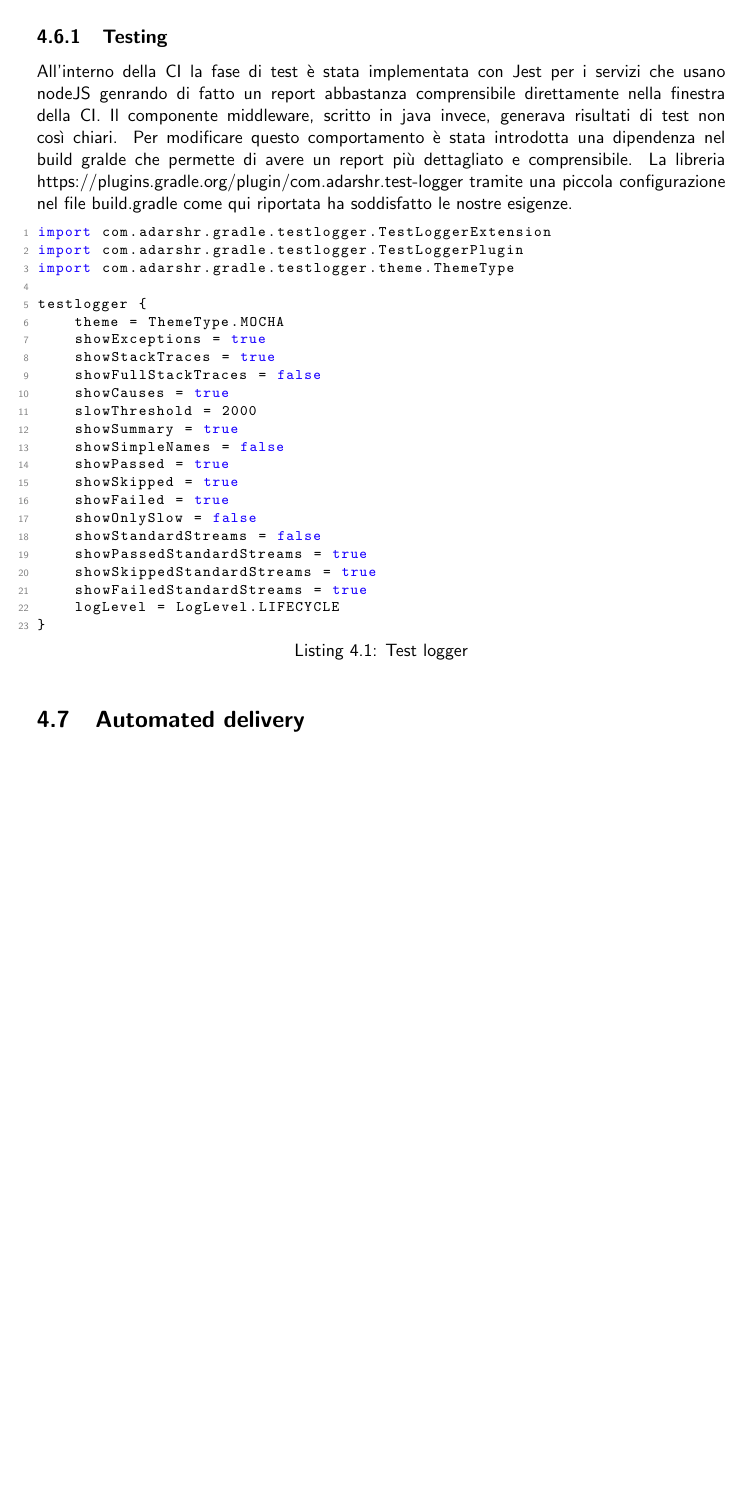
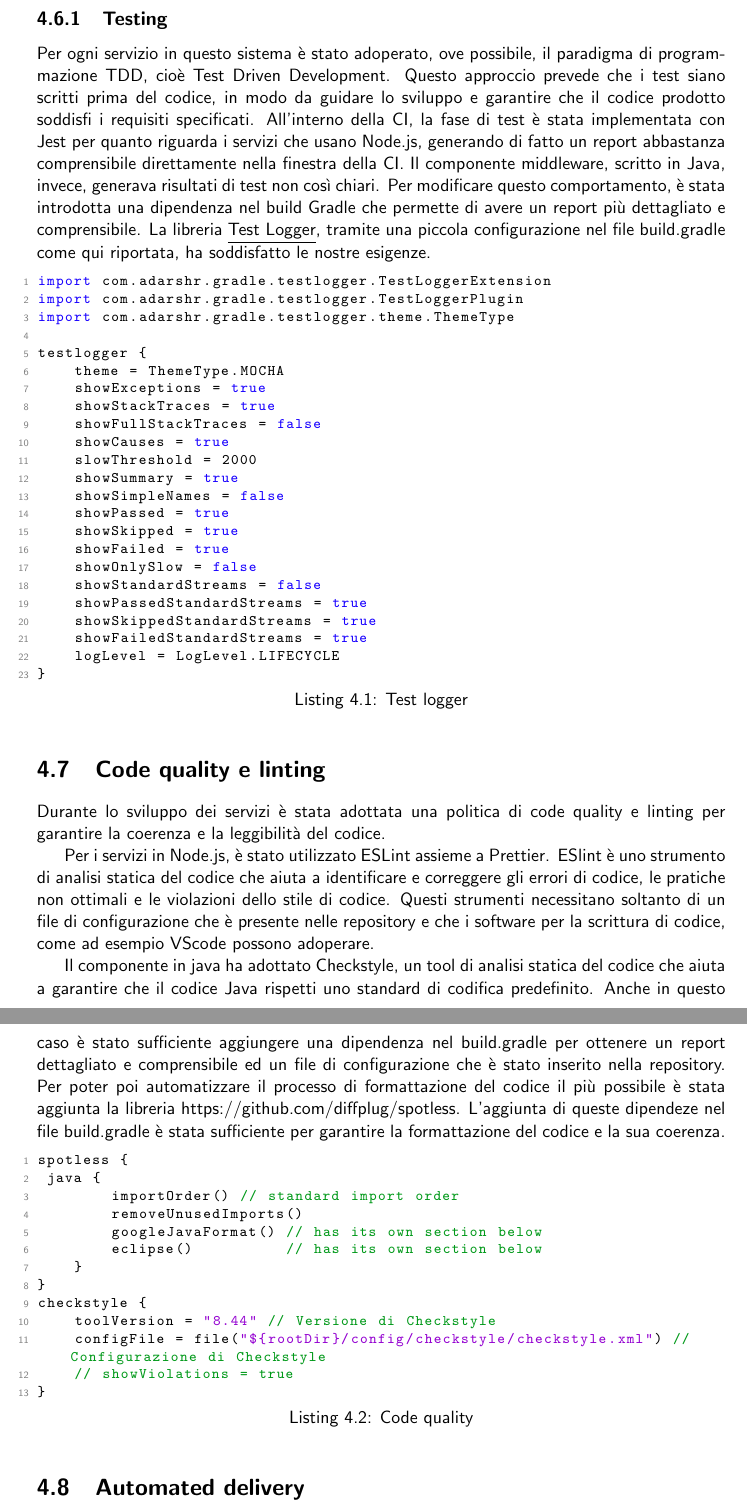
Before and after one commit to mega2799/SPE-FinalReport-MaraffaOnline, a LaTeX thesis (report/main.tex, which reads report/chapters/DevOps.tex): part of page 18 of 22 before the commit and two parts of pages 18 and 19 of 23 after it, the two joined at a grey line, cut so that both start at the same text, the shorter picture padded with empty space. Compiled offline with pdfLaTeX.

Commit message:
cod qual

```diff
--- a/report/chapters/DevOps.tex
+++ b/report/chapters/DevOps.tex
@@ -151,9 +151,10 @@ Sarebbe figo spiegare come i nostri workflow hanno ridotto i conflitti di integr
 \section{Automated quality assurance}
 **code quality, testing, reporting**
 \subsection{Testing}
-All'interno della CI la fase di test è stata implementata con Jest per i servizi che usano nodeJS genrando di fatto un report abbastanza comprensibile direttamente nella finestra della CI. Il componente middleware, scritto in java invece,
-generava risultati di test non così chiari. Per modificare questo comportamento è stata introdotta una dipendenza nel build gralde che permette di avere un report più dettagliato e comprensibile.
-La libreria \href{\underline{Test Logger}}{https://plugins.gradle.org/plugin/com.adarshr.test-logger} tramite una piccola configurazione nel file build.gradle come qui riportata ha soddisfatto le nostre esigenze.
+
+Per ogni servizio in questo sistema è stato adoperato, ove possibile, il paradigma di programmazione TDD, cioè Test Driven Development. Questo approccio prevede che i test siano scritti prima del codice, in modo da guidare lo sviluppo e garantire che il codice prodotto soddisfi i requisiti specificati.
+All'interno della CI, la fase di test è stata implementata con Jest per quanto riguarda i servizi che usano Node.js, generando di fatto un report abbastanza comprensibile direttamente nella finestra della CI. Il componente middleware, scritto in Java, invece, generava risultati di test non così chiari. Per modificare questo comportamento, è stata introdotta una dipendenza nel build Gradle che permette di avere un report più dettagliato e comprensibile.
+La libreria \href{https://plugins.gradle.org/plugin/com.adarshr.test-logger}{\underline{Test Logger}}, tramite una piccola configurazione nel file build.gradle come qui riportata, ha soddisfatto le nostre esigenze.
 
 \begin{lstlisting}[language=Java, caption={Test logger}, label=list:gradle_testlogger]
 import com.adarshr.gradle.testlogger.TestLoggerExtension
@@ -181,6 +182,31 @@ testlogger {
 }
 \end{lstlisting}
 
+\section{Code quality e linting}
+
+Durante lo sviluppo dei servizi è stata adottata una politica di code quality e linting per garantire la coerenza e la leggibilità del codice.
+
+Per i servizi in Node.js, è stato utilizzato ESLint assieme a Prettier. ESlint è uno strumento di analisi statica del codice che aiuta a identificare e correggere gli errori di codice, le pratiche non ottimali e le violazioni dello stile di codice.
+Questi strumenti necessitano soltanto di un file di configurazione che è presente nelle repository e che i software per la scrittura di codice, come ad esempio VScode possono adoperare.
+
+Il componente in java ha adottato Checkstyle, un tool di analisi statica del codice che aiuta a garantire che il codice Java rispetti uno standard di codifica predefinito. Anche in questo caso è stato sufficiente aggiungere una dipendenza nel build.gradle per ottenere un report dettagliato e comprensibile ed un
+file di configurazione che è stato inserito nella repository. Per poter poi automatizzare il processo di formattazione del codice il più possibile è stata aggiunta la libreria \href{\underline{Spotless}}{https://github.com/diffplug/spotless}. L'aggiunta di queste dipendeze nel
+file build.gradle è stata sufficiente per garantire la formattazione del codice e la sua coerenza.
+\begin{lstlisting}[language=Java, caption={Code quality}, label=list:gradle_codequality]
+spotless {
+ java {
+        importOrder() // standard import order
+        removeUnusedImports()
+        googleJavaFormat() // has its own section below
+        eclipse()          // has its own section below
+    }
+}
+checkstyle {
+    toolVersion = "8.44" // Versione di Checkstyle
+    configFile = file("${rootDir}/config/checkstyle/checkstyle.xml") // Configurazione di Checkstyle
+    // showViolations = true
+}
+\end{lstlisting}
 
 \section{Automated delivery}
 **automatizzare l'esecuzione iniziale del sistema con build.gradle che specifica come
```
